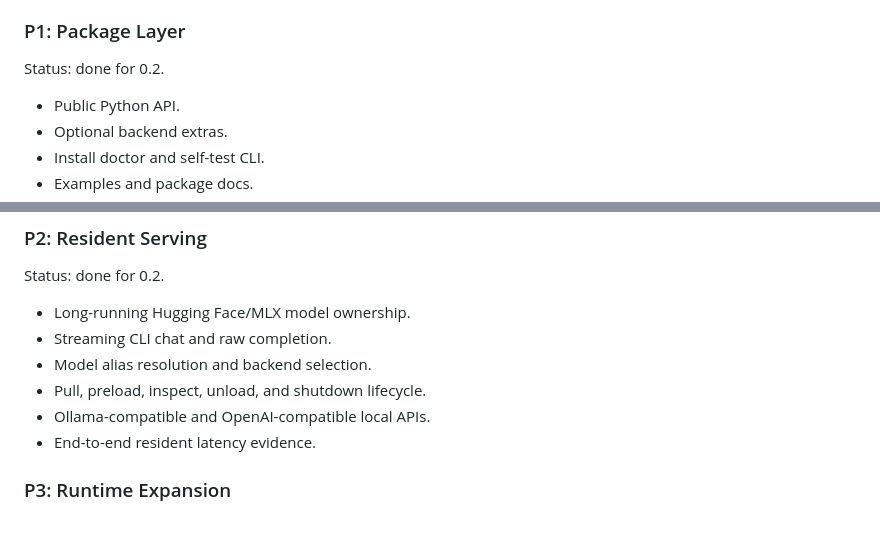
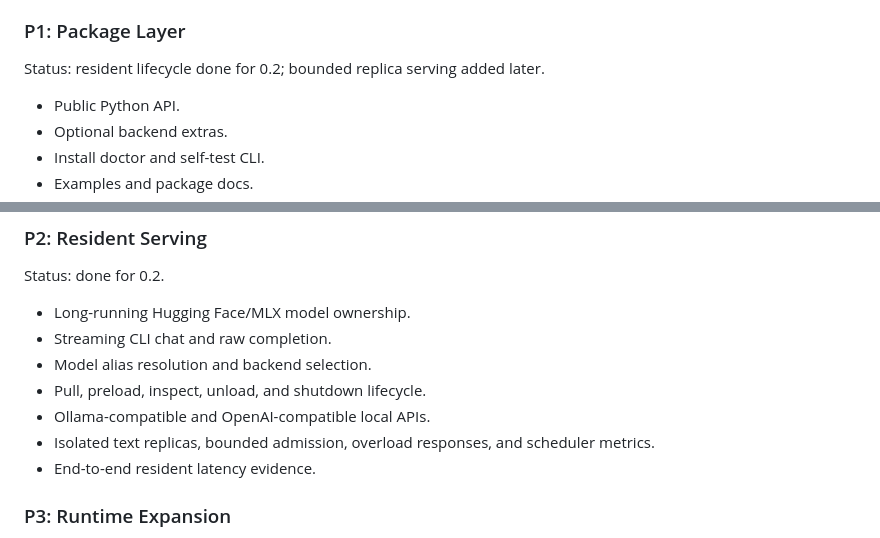
Before and after one commit to VistritPandey/machboost, a Markdown page: docs/ACCELERATION_LAYER.md, 2 parts joined by grey strips. Drawn GitHub-style.

```diff
--- a/docs/ACCELERATION_LAYER.md
+++ b/docs/ACCELERATION_LAYER.md
@@ -396,7 +411,7 @@ Status: done.
 
 ### P1: Package Layer
 
-Status: done for 0.2.
+Status: resident lifecycle done for 0.2; bounded replica serving added later.
 
 - Public Python API.
 - Optional backend extras.
@@ -413,6 +428,7 @@ Status: done for 0.2.
 - Model alias resolution and backend selection.
 - Pull, preload, inspect, unload, and shutdown lifecycle.
 - Ollama-compatible and OpenAI-compatible local APIs.
+- Isolated text replicas, bounded admission, overload responses, and scheduler metrics.
 - End-to-end resident latency evidence.
 
 ### P3: Runtime Expansion
```
Also changed, not shown: other parts of docs/ACCELERATION_LAYER.md (+28 -4 lines).
